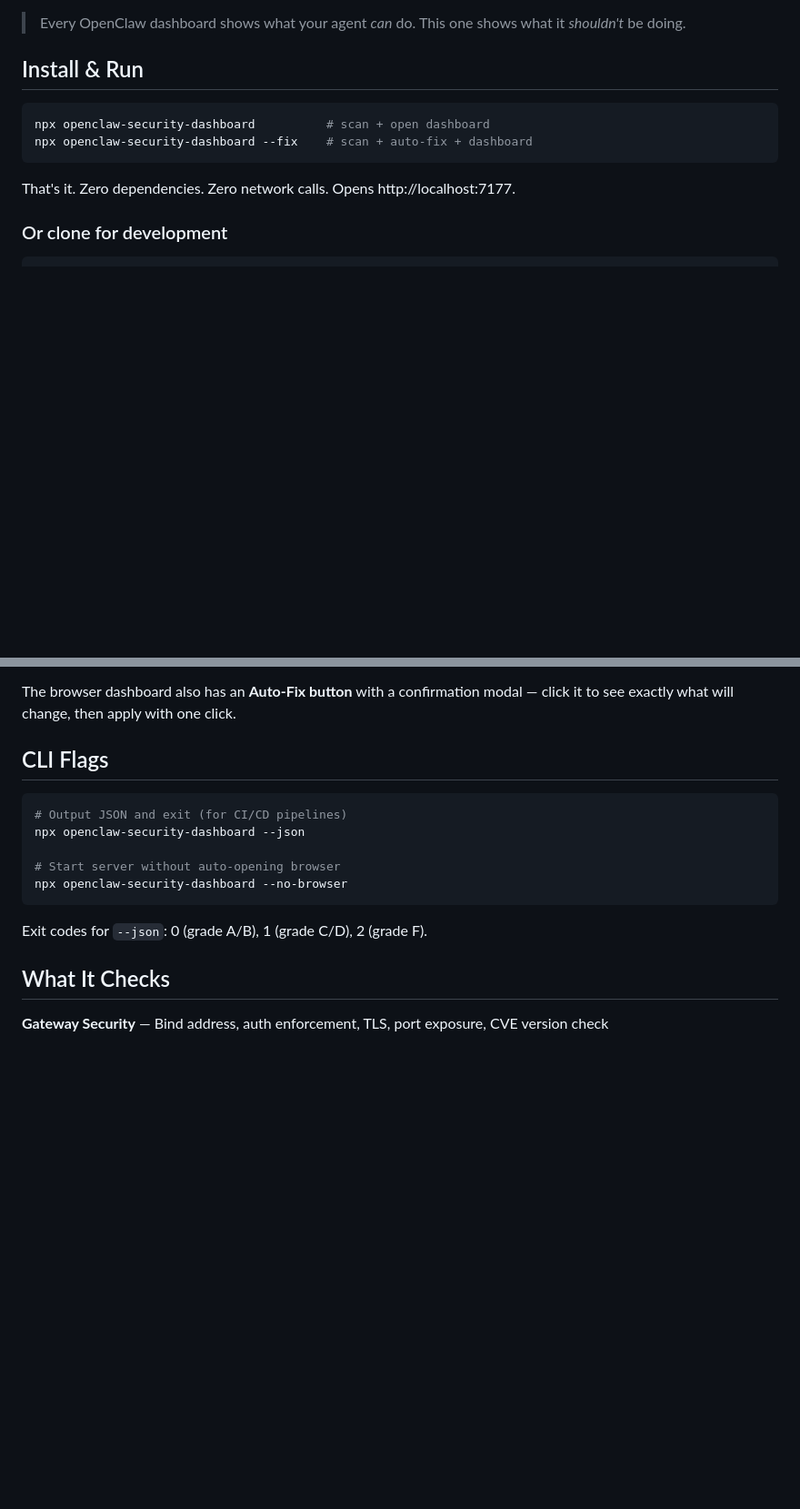
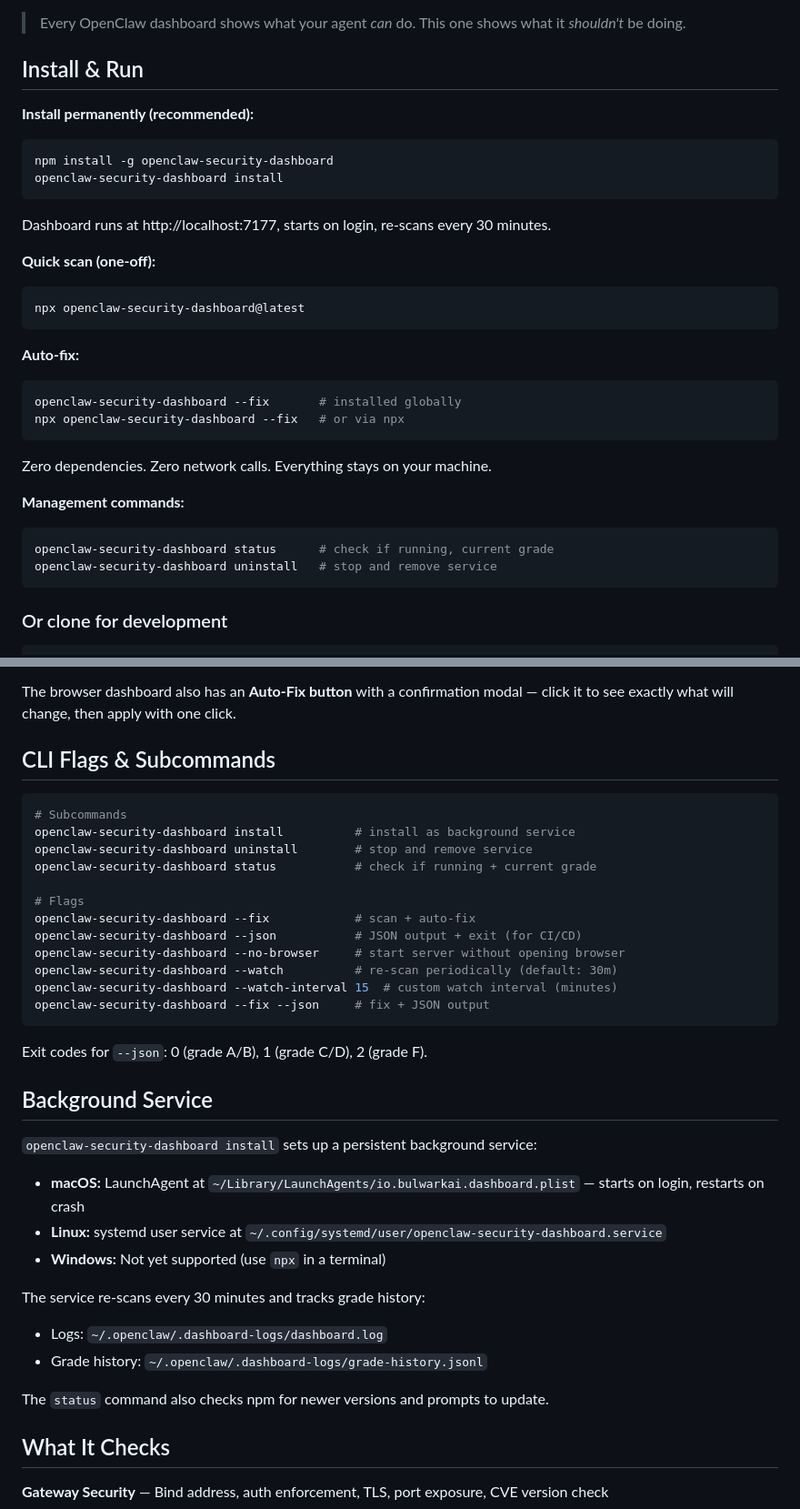
Before and after one commit to piti/openclaw-security-dashboard, a Markdown page: README.md, 2 parts joined by grey strips. Shown at 91% size. GitHub-like rendering; blank space fills up the shorter version.

Commit message:
Update README for persistent install as primary recommendation
- Install & Run: global install + `install` subcommand as primary flow
- npx kept as secondary "quick scan" option
- New CLI Flags & Subcommands section with full reference
- New Background Service section (macOS LaunchAgent, Linux systemd)
- Added FAQ entries: update, status, logs

Co-Authored-By: Claude Opus 4.6 <noreply@anthropic.com>

````diff
--- a/README.md
+++ b/README.md
@@ -7,12 +7,31 @@
 
 ## Install & Run
 
+**Install permanently (recommended):**
 ```bash
-npx openclaw-security-dashboard          # scan + open dashboard
-npx openclaw-security-dashboard --fix    # scan + auto-fix + dashboard
+npm install -g openclaw-security-dashboard
+openclaw-security-dashboard install
+```
+Dashboard runs at http://localhost:7177, starts on login, re-scans every 30 minutes.
+
+**Quick scan (one-off):**
+```bash
+npx openclaw-security-dashboard@latest
 ```
 
-That's it. Zero dependencies. Zero network calls. Opens http://localhost:7177.
+**Auto-fix:**
+```bash
+openclaw-security-dashboard --fix       # installed globally
+npx openclaw-security-dashboard --fix   # or via npx
+```
+
+Zero dependencies. Zero network calls. Everything stays on your machine.
+
+**Management commands:**
+```bash
+openclaw-security-dashboard status      # check if running, current grade
+openclaw-security-dashboard uninstall   # stop and remove service
+```
 
 ### Or clone for development
 
@@ -46,17 +65,38 @@ Issues requiring human judgment (skill selection, identity files, network config
 
 The browser dashboard also has an **Auto-Fix button** with a confirmation modal — click it to see exactly what will change, then apply with one click.
 
-## CLI Flags
+## CLI Flags & Subcommands
 
 ```bash
-# Output JSON and exit (for CI/CD pipelines)
-npx openclaw-security-dashboard --json
+# Subcommands
+openclaw-security-dashboard install          # install as background service
+openclaw-security-dashboard uninstall        # stop and remove service
+openclaw-security-dashboard status           # check if running + current grade
 
-# Start server without auto-opening browser
-npx openclaw-security-dashboard --no-browser
+# Flags
+openclaw-security-dashboard --fix            # scan + auto-fix
+openclaw-security-dashboard --json           # JSON output + exit (for CI/CD)
+openclaw-security-dashboard --no-browser     # start server without opening browser
+openclaw-security-dashboard --watch          # re-scan periodically (default: 30m)
+openclaw-security-dashboard --watch-interval 15  # custom watch interval (minutes)
+openclaw-security-dashboard --fix --json     # fix + JSON output
 ```
 
 Exit codes for `--json`: 0 (grade A/B), 1 (grade C/D), 2 (grade F).
+
+## Background Service
+
+`openclaw-security-dashboard install` sets up a persistent background service:
+
+- **macOS:** LaunchAgent at `~/Library/LaunchAgents/io.bulwarkai.dashboard.plist` — starts on login, restarts on crash
+- **Linux:** systemd user service at `~/.config/systemd/user/openclaw-security-dashboard.service`
+- **Windows:** Not yet supported (use `npx` in a terminal)
+
+The service re-scans every 30 minutes and tracks grade history:
+- Logs: `~/.openclaw/.dashboard-logs/dashboard.log`
+- Grade history: `~/.openclaw/.dashboard-logs/grade-history.jsonl`
+
+The `status` command also checks npm for newer versions and prompts to update.
 
 ## What It Checks
 
````
Also changed, not shown: other parts of README.md (+9 -0 lines).
